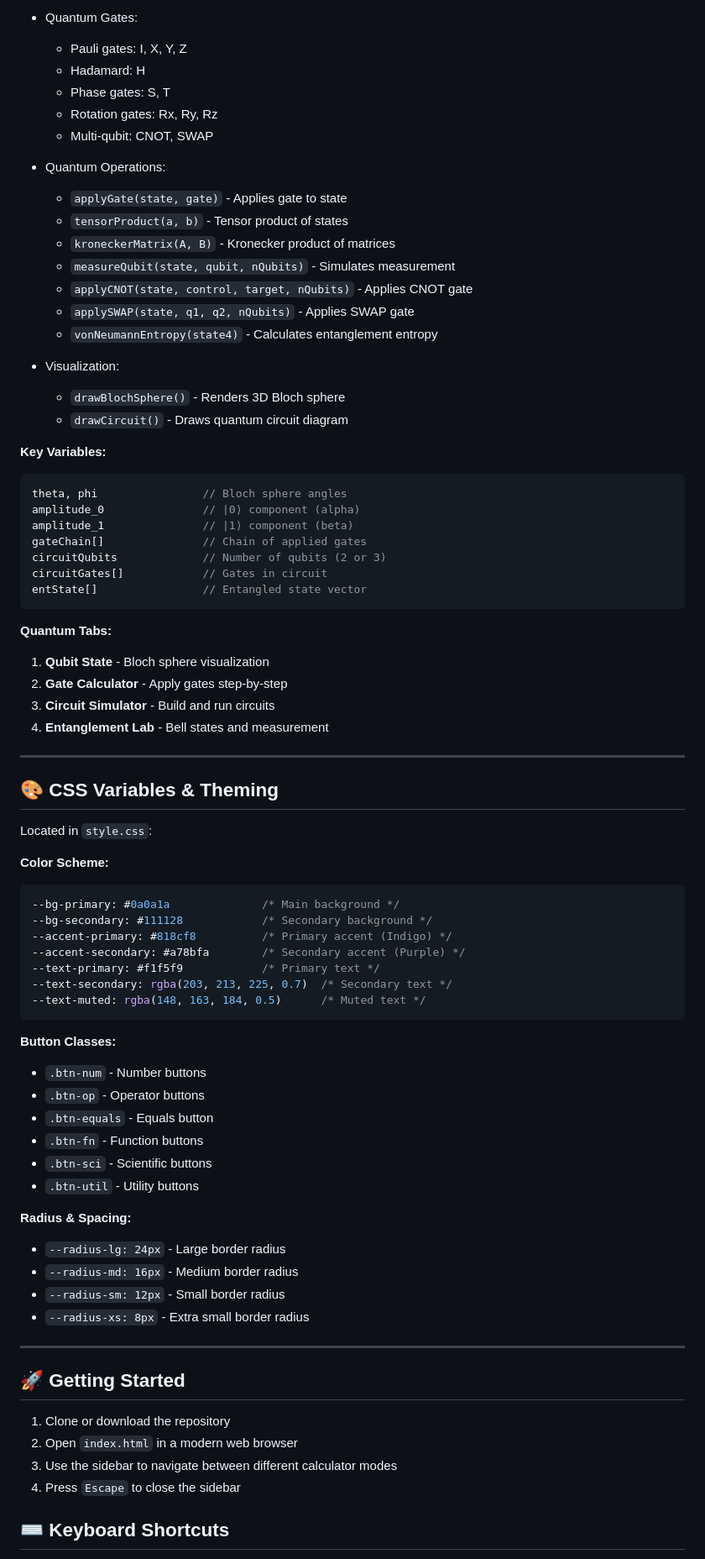
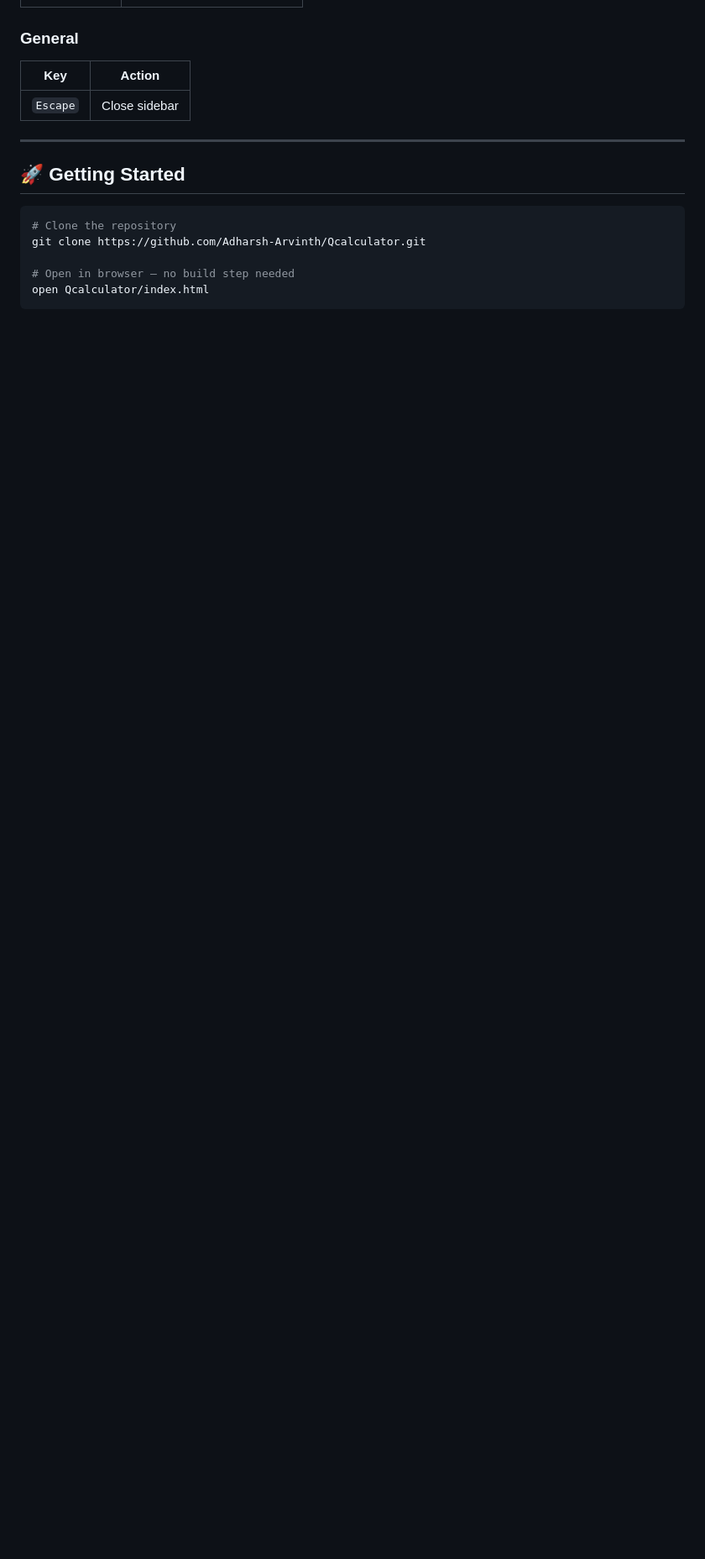
Before and after one commit to Adharsh-Arvinth/Qcalculator, a Markdown page: README.md, the part around one of its changes. Shown at 84% size. GitHub-like rendering; blank space fills up the shorter version.

Commit message:
Update README with accurate 256-bit BigInt docs, comparison table, and correct repo links

````diff
--- a/README.md
+++ b/README.md
@@ -241,79 +167,17 @@ state.isDragging          // Pan state
-- Quantum Gates:
-  - Pauli gates: I, X, Y, Z
-  - Hadamard: H
-  - Phase gates: S, T
-  - Rotation gates: Rx, Ry, Rz
-  - Multi-qubit: CNOT, SWAP
-
-- Quantum Operations:
-  - `applyGate(state, gate)` - Applies gate to state
-  - `tensorProduct(a, b)` - Tensor product of states
-  - `kroneckerMatrix(A, B)` - Kronecker product of matrices
-  - `measureQubit(state, qubit, nQubits)` - Simulates measurement
-  - `applyCNOT(state, control, target, nQubits)` - Applies CNOT gate
-  - `applySWAP(state, q1, q2, nQubits)` - Applies SWAP gate
-  - `vonNeumannEntropy(state4)` - Calculates entanglement entropy
-
-- Visualization:
-  - `drawBlochSphere()` - Renders 3D Bloch sphere
-  - `drawCircuit()` - Draws quantum circuit diagram
-
-**Key Variables:**
-```javascript
-theta, phi                // Bloch sphere angles
-amplitude_0               // |0⟩ component (alpha)
-amplitude_1               // |1⟩ component (beta)
-gateChain[]               // Chain of applied gates
-circuitQubits             // Number of qubits (2 or 3)
-circuitGates[]            // Gates in circuit
-entState[]                // Entangled state vector
-```
-
-**Quantum Tabs:**
-1. **Qubit State** - Bloch sphere visualization
-2. **Gate Calculator** - Apply gates step-by-step
-3. **Circuit Simulator** - Build and run circuits
-4. **Entanglement Lab** - Bell states and measurement
-
----
-
-## 🎨 CSS Variables & Theming
-
-Located in `style.css`:
-
-**Color Scheme:**
-```css
---bg-primary: #0a0a1a              /* Main background */
---bg-secondary: #111128            /* Secondary background */
---accent-primary: #818cf8          /* Primary accent (Indigo) */
---accent-secondary: #a78bfa        /* Secondary accent (Purple) */
---text-primary: #f1f5f9            /* Primary text */
---text-secondary: rgba(203, 213, 225, 0.7)  /* Secondary text */
---text-muted: rgba(148, 163, 184, 0.5)      /* Muted text */
-```
-
-**Button Classes:**
-- `.btn-num` - Number buttons
-- `.btn-op` - Operator buttons
-- `.btn-equals` - Equals button
-- `.btn-fn` - Function buttons
-- `.btn-sci` - Scientific buttons
-- `.btn-util` - Utility buttons
-
-**Radius & Spacing:**
-- `--radius-lg: 24px` - Large border radius
-- `--radius-md: 16px` - Medium border radius
-- `--radius-sm: 12px` - Small border radius
-- `--radius-xs: 8px` - Extra small border radius
+### General
+| Key | Action |
+|---|---|
+| `Escape` | Close sidebar |
 
 ---
 
 ## 🚀 Getting Started
 
-1. Clone or download the repository
-2. Open `index.html` in a modern web browser
-3. Use the sidebar to navigate between different calculator modes
-4. Press `Escape` to close the sidebar
+```bash
+# Clone the repository
+git clone https://github.com/Adharsh-Arvinth/Qcalculator.git
 
-## ⌨️ Keyboard Shortcuts
+# Open in browser — no build step needed
+open Qcalculator/index.html
+```
 
````
Also changed, not shown: other parts of README.md (+160 -257 lines).
